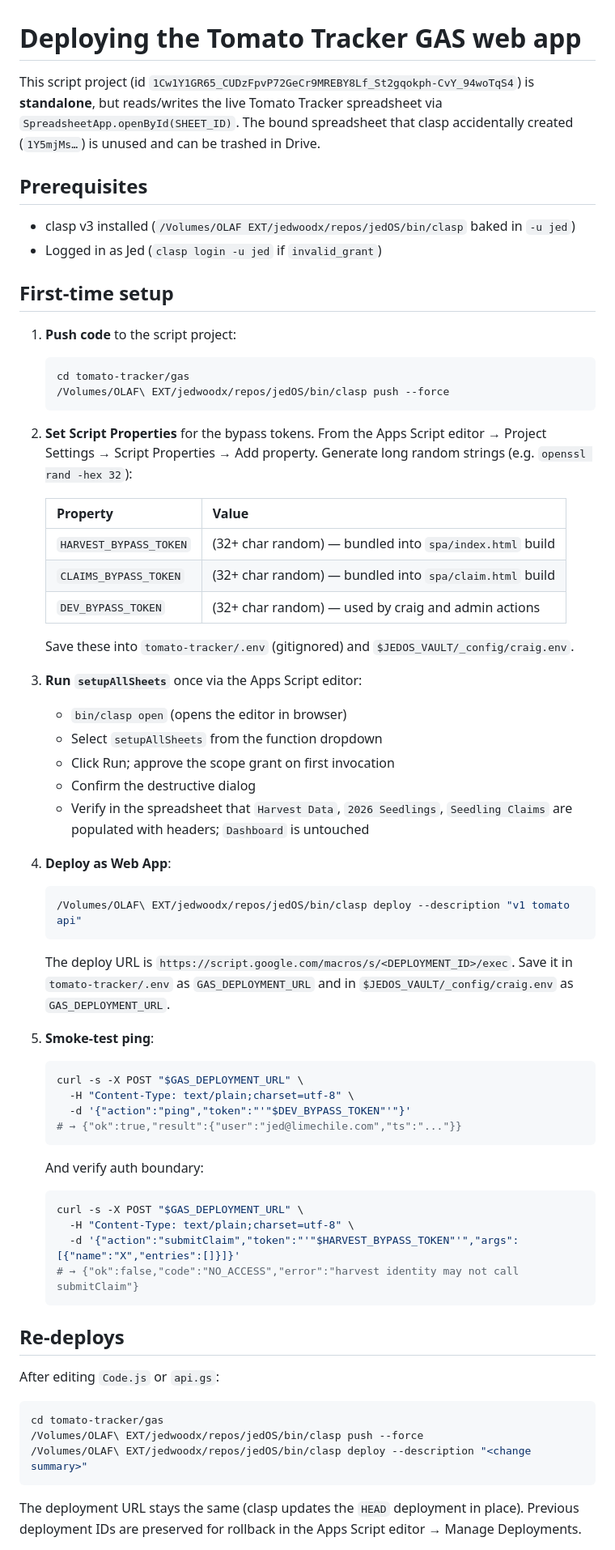
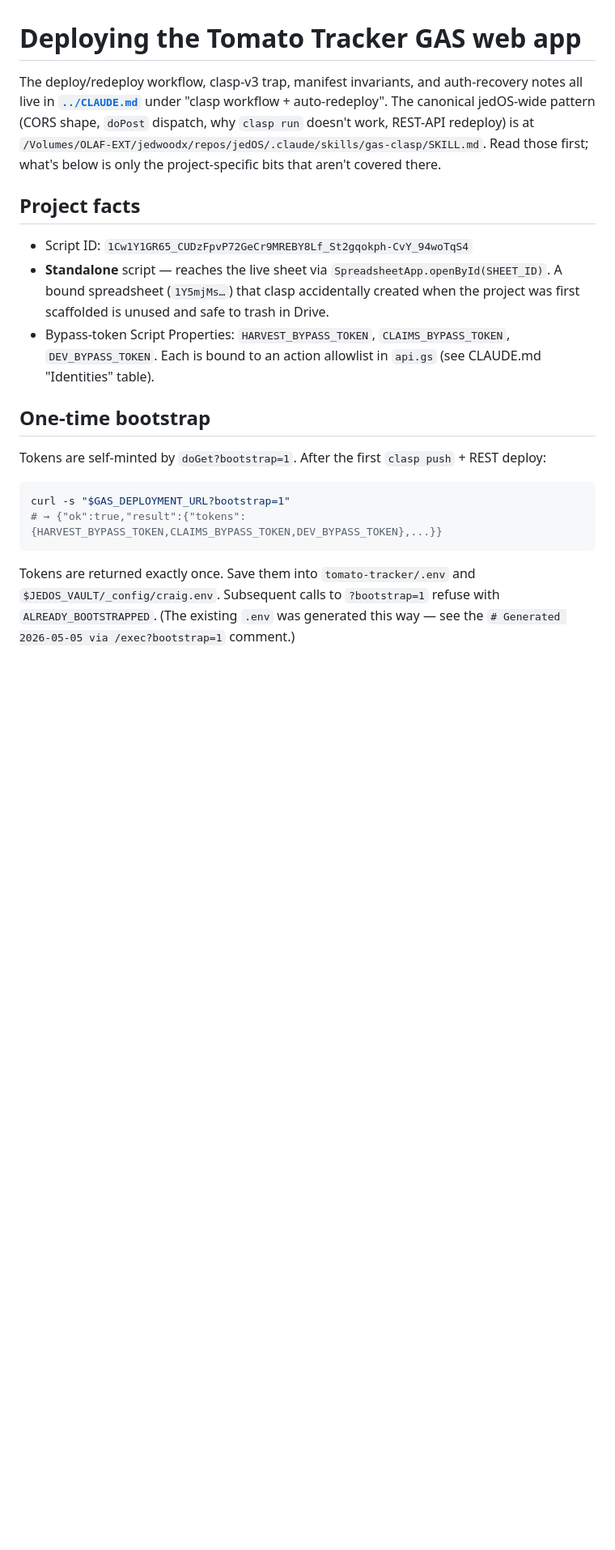
Before and after one commit to jedwood/tomato-tracker, a Markdown page: gas/DEPLOY.md, the part around one of its changes. Shown at 81% size. Rendered like a GitHub page; blank space fills up the shorter version.

Commit message:
docs(gas): replace stale DEPLOY.md with pointer to CLAUDE.md + skill
DEPLOY.md duplicated and contradicted CLAUDE.md: it documented manual
Script-Properties entry (obsolete since ?bootstrap=1 self-mints tokens),
claimed clasp updates the HEAD deployment in place (it doesn't — that's
the clasp v3 trap), used the curl smoke-test that fails on the 302 to
googleusercontent.com, and had OLAF-EXT path-escape errors throughout.

Strip the duplication. Keep only the project-specific bits the canonical
docs don't cover: script ID, the trashable bound-sheet artifact, the
?bootstrap=1 token mint, the setupAllSheets{WithPrompt,Headless,Action}
trio, and the api_call.py smoke-test path that handles the 302 correctly.

Co-Authored-By: Claude Opus 4.7 <noreply@anthropic.com>

````diff
--- a/gas/DEPLOY.md
+++ b/gas/DEPLOY.md
@@ -1,72 +1,34 @@
 # Deploying the Tomato Tracker GAS web app
 
-This script project (id `1Cw1Y1GR65_CUDzFpvP72GeCr9MREBY8Lf_St2gqokph-CvY_94woTqS4`) is **standalone**, but reads/writes the live Tomato Tracker spreadsheet via `SpreadsheetApp.openById(SHEET_ID)`. The bound spreadsheet that clasp accidentally created (`1Y5mjMs…`) is unused and can be trashed in Drive.
+The deploy/redeploy workflow, clasp-v3 trap, manifest invariants, and auth-recovery
+notes all live in **[`../CLAUDE.md`](../CLAUDE.md)** under "clasp workflow + auto-redeploy".
+The canonical jedOS-wide pattern (CORS shape, `doPost` dispatch, why `clasp run`
+doesn't work, REST-API redeploy) is at
+`/Volumes/OLAF-EXT/jedwoodx/repos/jedOS/.claude/skills/gas-clasp/SKILL.md`.
+Read those first; what's below is only the project-specific bits that aren't covered there.
 
-## Prerequisites
+## Project facts
 
-- clasp v3 installed (`/Volumes/OLAF EXT/jedwoodx/repos/jedOS/bin/clasp` baked in `-u jed`)
-- Logged in as Jed (`clasp login -u jed` if `invalid_grant`)
+- Script ID: `1Cw1Y1GR65_CUDzFpvP72GeCr9MREBY8Lf_St2gqokph-CvY_94woTqS4`
+- **Standalone** script — reaches the live sheet via `SpreadsheetApp.openById(SHEET_ID)`.
+  A bound spreadsheet (`1Y5mjMs…`) that clasp accidentally created when the project was
+  first scaffolded is unused and safe to trash in Drive.
+- Bypass-token Script Properties: `HARVEST_BYPASS_TOKEN`, `CLAIMS_BYPASS_TOKEN`,
+  `DEV_BYPASS_TOKEN`. Each is bound to an action allowlist in `api.gs` (see CLAUDE.md
+  "Identities" table).
 
-## First-time setup
+## One-time bootstrap
 
-1. **Push code** to the script project:
-
-   ```bash
-   cd tomato-tracker/gas
-   /Volumes/OLAF\ EXT/jedwoodx/repos/jedOS/bin/clasp push --force
-   ```
-
-2. **Set Script Properties** for the bypass tokens. From the Apps Script editor → Project Settings → Script Properties → Add property. Generate long random strings (e.g. `openssl rand -hex 32`):
-
-   | Property | Value |
-   |---|---|
-   | `HARVEST_BYPASS_TOKEN` | (32+ char random) — bundled into `spa/index.html` build |
-   | `CLAIMS_BYPASS_TOKEN`  | (32+ char random) — bundled into `spa/claim.html` build |
-   | `DEV_BYPASS_TOKEN`     | (32+ char random) — used by craig and admin actions |
-
-   Save these into `tomato-tracker/.env` (gitignored) and `$JEDOS_VAULT/_config/craig.env`.
-
-3. **Run `setupAllSheets`** once via the Apps Script editor:
-   - `bin/clasp open` (opens the editor in browser)
-   - Select `setupAllSheets` from the function dropdown
-   - Click Run; approve the scope grant on first invocation
-   - Confirm the destructive dialog
-   - Verify in the spreadsheet that `Harvest Data`, `2026 Seedlings`, `Seedling Claims` are populated with headers; `Dashboard` is untouched
-
-4. **Deploy as Web App**:
-
-   ```bash
-   /Volumes/OLAF\ EXT/jedwoodx/repos/jedOS/bin/clasp deploy --description "v1 tomato api"
-   ```
-
-   The deploy URL is `https://script.google.com/macros/s/<DEPLOYMENT_ID>/exec`. Save it in `tomato-tracker/.env` as `GAS_DEPLOYMENT_URL` and in `$JEDOS_VAULT/_config/craig.env` as `GAS_DEPLOYMENT_URL`.
-
-5. **Smoke-test ping**:
-
-   ```bash
-   curl -s -X POST "$GAS_DEPLOYMENT_URL" \
-     -H "Content-Type: text/plain;charset=utf-8" \
-     -d '{"action":"ping","token":"'"$DEV_BYPASS_TOKEN"'"}'
-   # → {"ok":true,"result":{"user":"jed@limechile.com","ts":"..."}}
-   ```
-
-   And verify auth boundary:
-   ```bash
-   curl -s -X POST "$GAS_DEPLOYMENT_URL" \
-     -H "Content-Type: text/plain;charset=utf-8" \
-     -d '{"action":"submitClaim","token":"'"$HARVEST_BYPASS_TOKEN"'","args":[{"name":"X","entries":[]}]}'
-   # → {"ok":false,"code":"NO_ACCESS","error":"harvest identity may not call submitClaim"}
-   ```
-
-## Re-deploys
-
-After editing `Code.js` or `api.gs`:
+Tokens are self-minted by `doGet?bootstrap=1`. After the first `clasp push` + REST
+deploy:
 
 ```bash
-cd tomato-tracker/gas
-/Volumes/OLAF\ EXT/jedwoodx/repos/jedOS/bin/clasp push --force
-/Volumes/OLAF\ EXT/jedwoodx/repos/jedOS/bin/clasp deploy --description "<change summary>"
+curl -s "$GAS_DEPLOYMENT_URL?bootstrap=1"
+# → {"ok":true,"result":{"tokens":{HARVEST_BYPASS_TOKEN,CLAIMS_BYPASS_TOKEN,DEV_BYPASS_TOKEN},...}}
 ```
 
-The deployment URL stays the same (clasp updates the `HEAD` deployment in place). Previous deployment IDs are preserved for rollback in the Apps Script editor → Manage Deployments.
+Tokens are returned exactly once. Save them into `tomato-tracker/.env` and
+`$JEDOS_VAULT/_config/craig.env`. Subsequent calls to `?bootstrap=1` refuse with
+`ALREADY_BOOTSTRAPPED`. (The existing `.env` was generated this way — see
+the `# Generated 2026-05-05 via /exec?bootstrap=1` comment.)
 
````
Also changed, not shown: other parts of gas/DEPLOY.md (+34 -7 lines).
